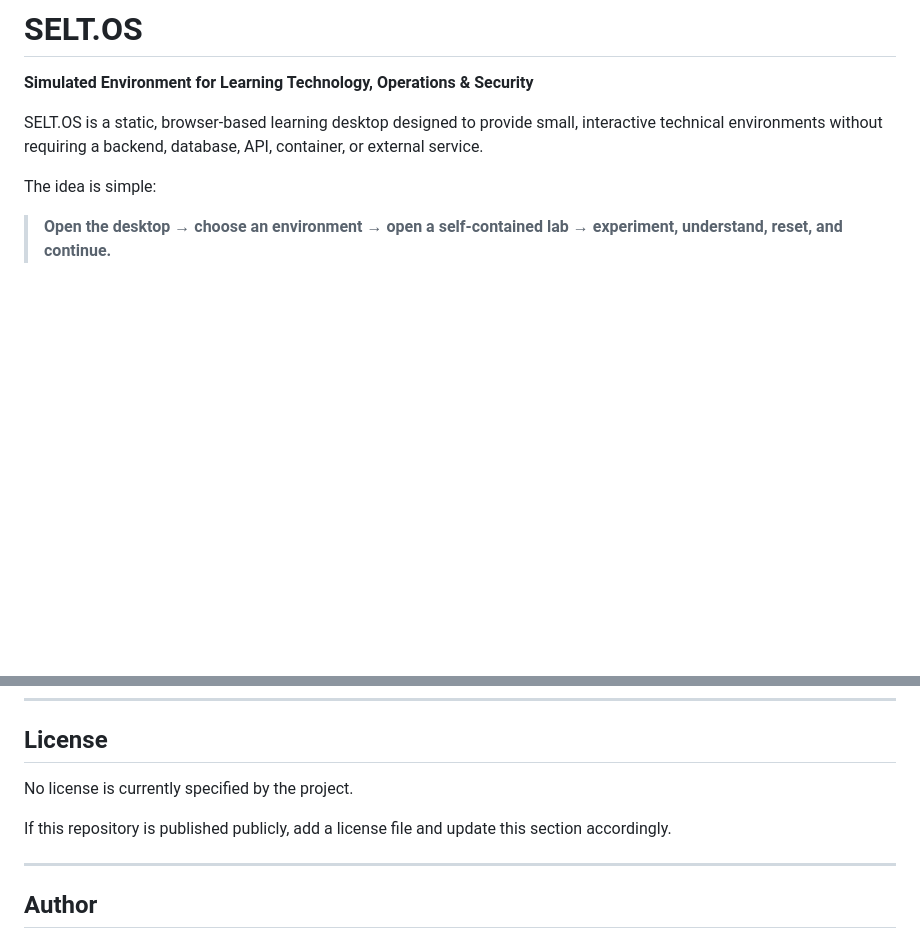
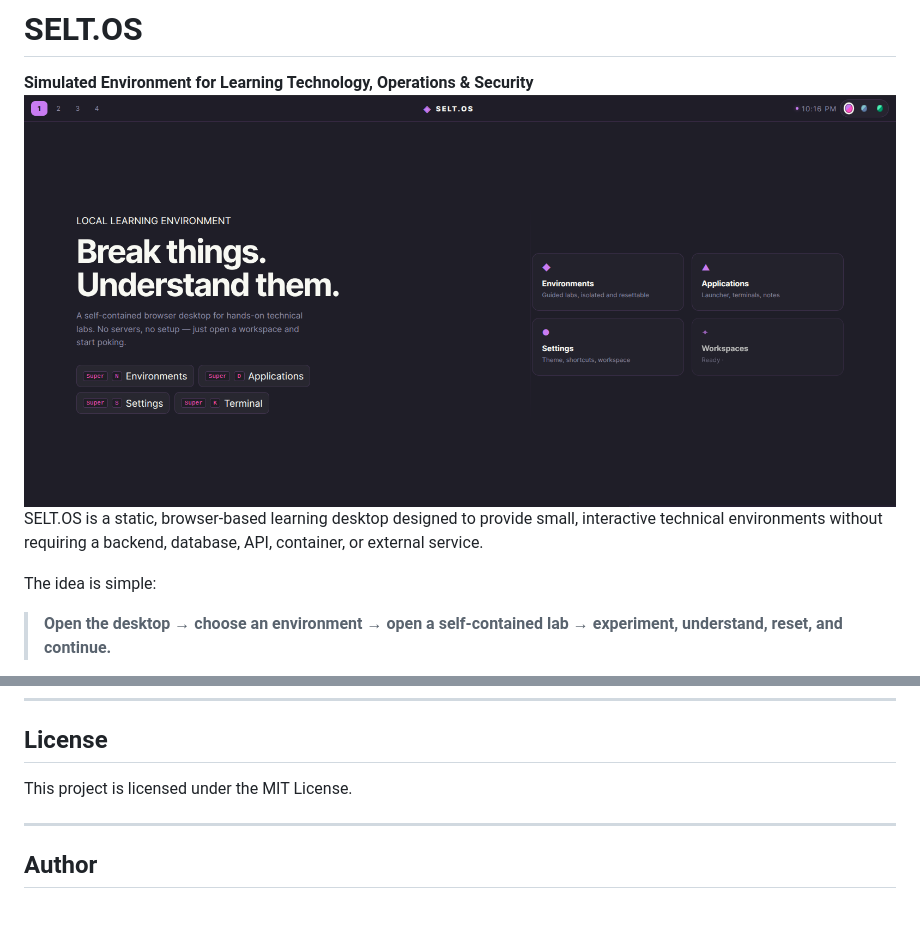
Before and after one commit to hosnizaaraoui/SELTOS, a Markdown page: README.md, 2 parts joined by grey strips. Rendered like a GitHub page; pictures changed too: assets/images/home.png (added); blank space fills up the shorter version.

Commit message:
First Launch

```diff
--- a/README.md
+++ b/README.md
@@ -1,7 +1,7 @@
 # SELT.OS
 
 **Simulated Environment for Learning Technology, Operations & Security**
-
+![SELT.OS HOME](assets/images/home.png)
 SELT.OS is a static, browser-based learning desktop designed to provide small, interactive technical environments without requiring a backend, database, API, container, or external service.
 
 The idea is simple:
@@ -520,9 +520,7 @@ The project is intentionally being built incrementally. The desktop shell comes
 
 ## License
 
-No license is currently specified by the project.
-
-If this repository is published publicly, add a license file and update this section accordingly.
+This project is licensed under the MIT License.
 
 ---
 
```
Also changed, not shown: image.png (added).
